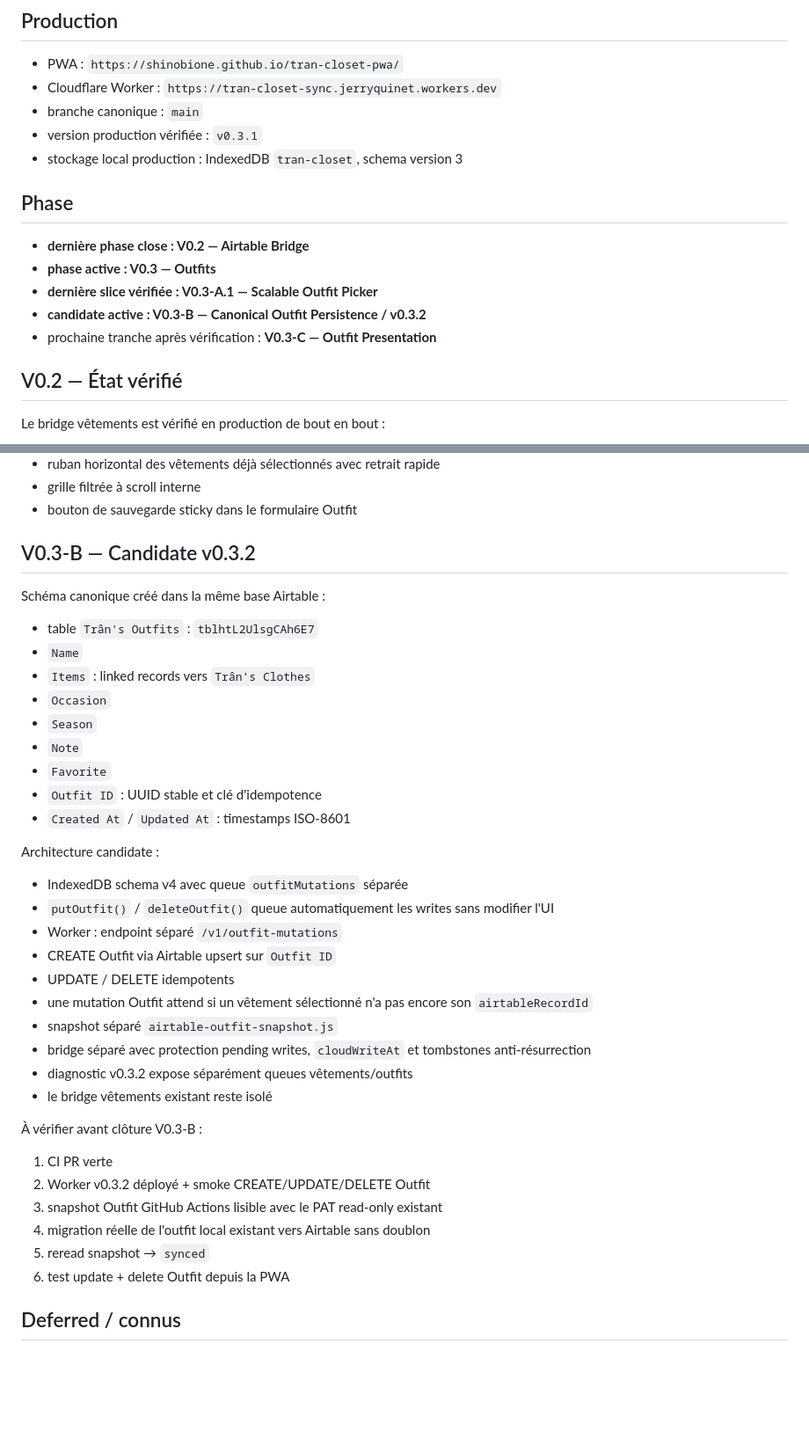
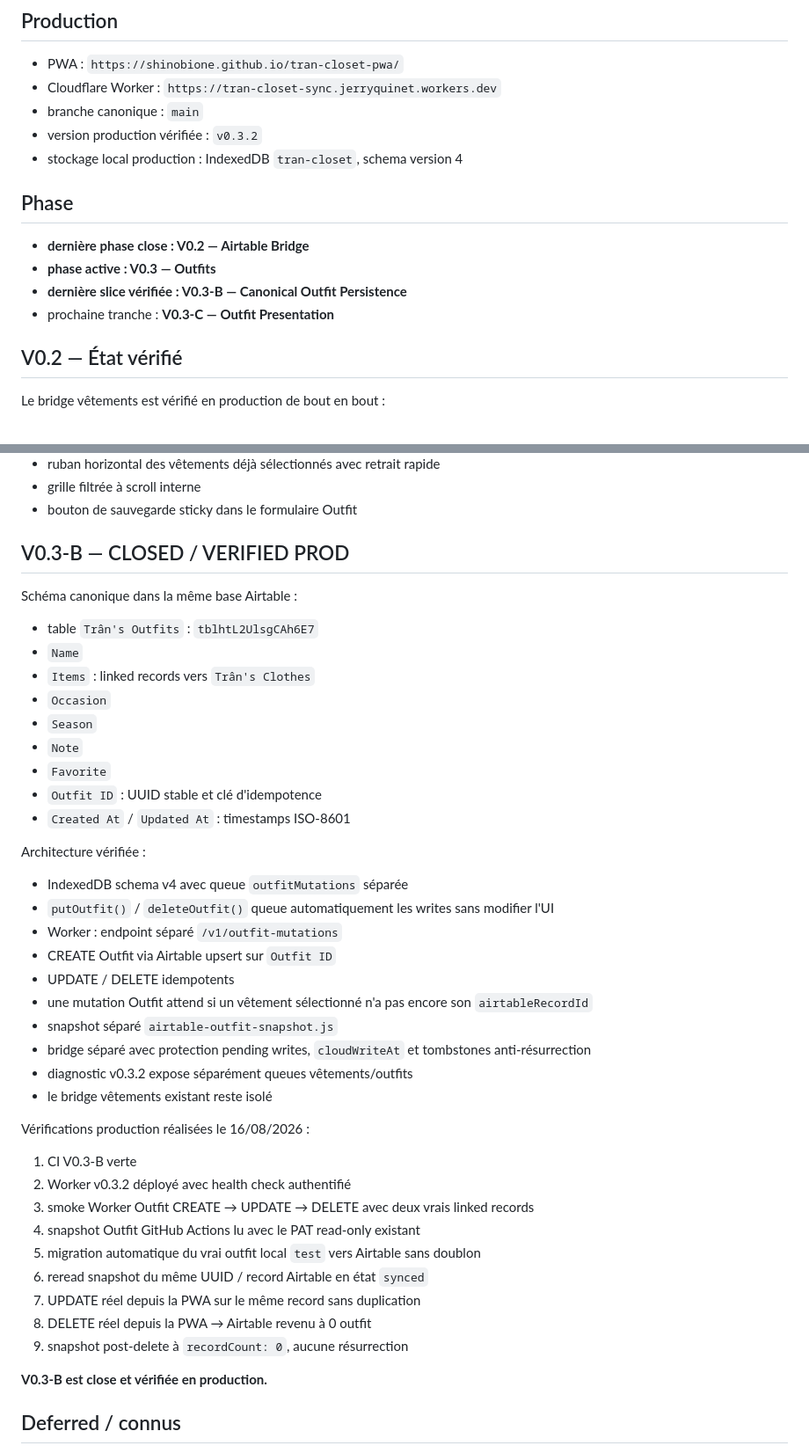
Before and after one commit to shinobione/tran-closet-pwa, a Markdown page: docs/PROJECT-STATE.md, 2 parts joined by grey strips. Shown at 88% size. Rendered like a GitHub page; blank space fills up the shorter version.

Commit message:
Close V0.3-B as verified production

```diff
--- a/docs/PROJECT-STATE.md
+++ b/docs/PROJECT-STATE.md
@@ -7,16 +7,15 @@ Dernière mise à jour : 2026-08-16
 - PWA : `https://shinobione.github.io/tran-closet-pwa/`
 - Cloudflare Worker : `https://tran-closet-sync.jerryquinet.workers.dev`
 - branche canonique : `main`
-- version production vérifiée : `v0.3.1`
-- stockage local production : IndexedDB `tran-closet`, schema version 3
+- version production vérifiée : `v0.3.2`
+- stockage local production : IndexedDB `tran-closet`, schema version 4
 
 ## Phase
 
 - **dernière phase close : V0.2 — Airtable Bridge**
 - **phase active : V0.3 — Outfits**
-- **dernière slice vérifiée : V0.3-A.1 — Scalable Outfit Picker**
-- **candidate active : V0.3-B — Canonical Outfit Persistence / v0.3.2**
-- prochaine tranche après vérification : **V0.3-C — Outfit Presentation**
+- **dernière slice vérifiée : V0.3-B — Canonical Outfit Persistence**
+- prochaine tranche : **V0.3-C — Outfit Presentation**
 
 ## V0.2 — État vérifié
 
@@ -66,9 +65,9 @@ Le sélecteur d'articles est conçu pour un catalogue large (100+ vêtements) :
 - grille filtrée à scroll interne
 - bouton de sauvegarde sticky dans le formulaire Outfit
 
-## V0.3-B — Candidate v0.3.2
+## V0.3-B — CLOSED / VERIFIED PROD
 
-Schéma canonique créé dans la même base Airtable :
+Schéma canonique dans la même base Airtable :
 
 - table `Trân's Outfits` : `tblhtL2UlsgCAh6E7`
 - `Name`
@@ -80,7 +79,7 @@ Schéma canonique créé dans la même base Airtable :
 - `Outfit ID` : UUID stable et clé d'idempotence
 - `Created At` / `Updated At` : timestamps ISO-8601
 
-Architecture candidate :
+Architecture vérifiée :
 
 - IndexedDB schema v4 avec queue `outfitMutations` séparée
 - `putOutfit()` / `deleteOutfit()` queue automatiquement les writes sans modifier l'UI
@@ -93,14 +92,19 @@ Architecture candidate :
 - diagnostic v0.3.2 expose séparément queues vêtements/outfits
 - le bridge vêtements existant reste isolé
 
-À vérifier avant clôture V0.3-B :
+Vérifications production réalisées le 16/08/2026 :
 
-1. CI PR verte
-2. Worker v0.3.2 déployé + smoke CREATE/UPDATE/DELETE Outfit
-3. snapshot Outfit GitHub Actions lisible avec le PAT read-only existant
-4. migration réelle de l'outfit local existant vers Airtable sans doublon
-5. reread snapshot → `synced`
-6. test update + delete Outfit depuis la PWA
+1. CI V0.3-B verte
+2. Worker v0.3.2 déployé avec health check authentifié
+3. smoke Worker Outfit CREATE → UPDATE → DELETE avec deux vrais linked records
+4. snapshot Outfit GitHub Actions lu avec le PAT read-only existant
+5. migration automatique du vrai outfit local `test` vers Airtable sans doublon
+6. reread snapshot du même UUID / record Airtable en état `synced`
+7. UPDATE réel depuis la PWA sur le même record sans duplication
+8. DELETE réel depuis la PWA → Airtable revenu à 0 outfit
+9. snapshot post-delete à `recordCount: 0`, aucune résurrection
+
+**V0.3-B est close et vérifiée en production.**
 
 ## Deferred / connus
 
```
